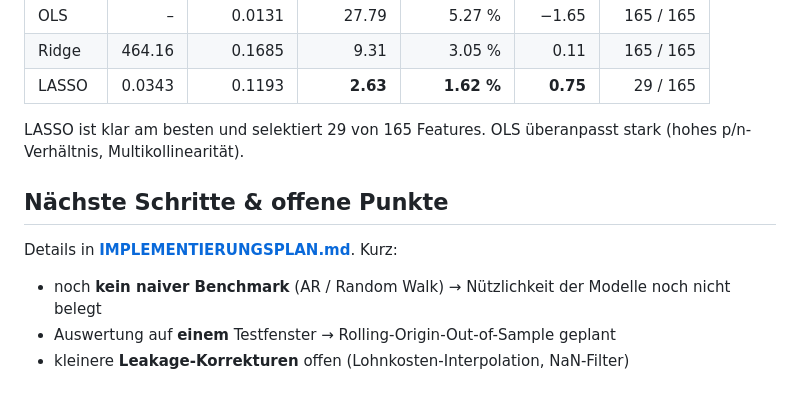
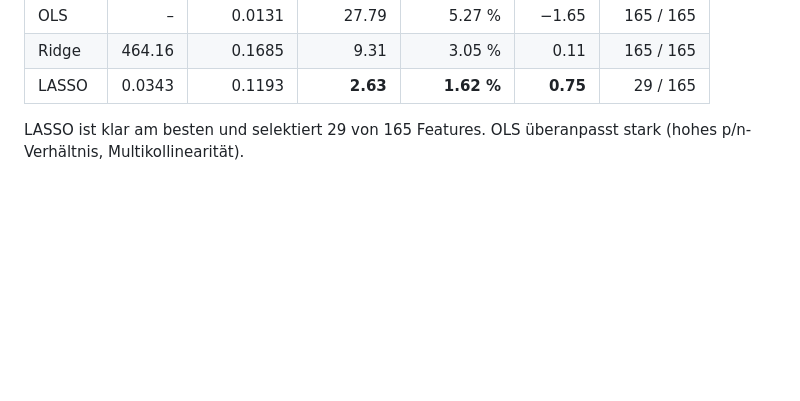
Before and after one commit to antonpstahl/RIDGE-LASSO-Inflation-Econometrics-SS26, a Markdown page: README.md, the part around the change. Rendered like a GitHub page; blank space fills up the shorter version.

```diff
--- a/README.md
+++ b/README.md
@@ -82,10 +82,3 @@ Datensatz: **254 Beobachtungen** (2002-01 – 2024-01), davon **218 Training / 3
 
 LASSO ist klar am besten und selektiert 29 von 165 Features. OLS überanpasst stark
 (hohes p/n-Verhältnis, Multikollinearität).
-
-## Nächste Schritte & offene Punkte
-
-Details in **[IMPLEMENTIERUNGSPLAN.md](IMPLEMENTIERUNGSPLAN.md)**. Kurz:
-- noch **kein naiver Benchmark** (AR / Random Walk) → Nützlichkeit der Modelle noch nicht belegt
-- Auswertung auf **einem** Testfenster → Rolling-Origin-Out-of-Sample geplant
-- kleinere **Leakage-Korrekturen** offen (Lohnkosten-Interpolation, NaN-Filter)
```
